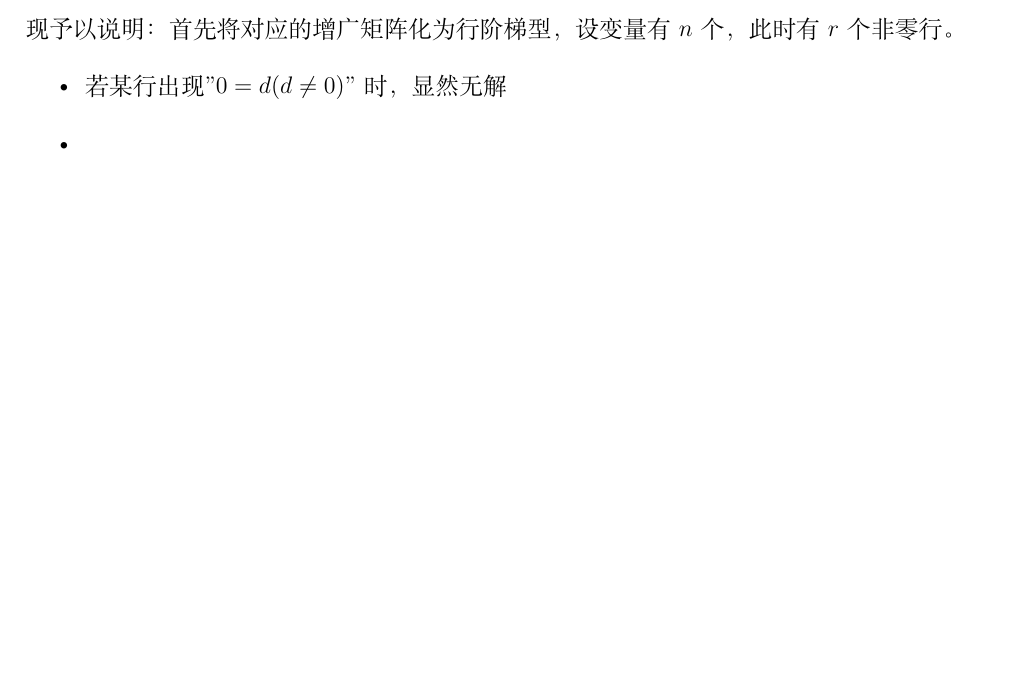
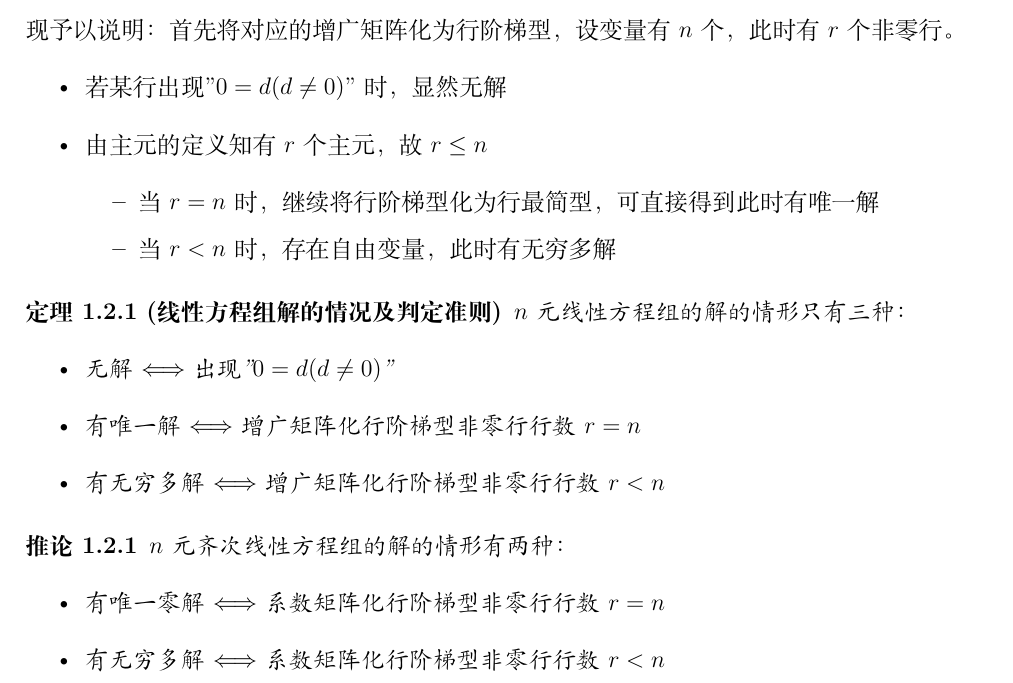
Before and after one commit to WoDeQingChun/notes-for-linear-algebra, a LaTeX book (Linear Algebra.tex, which reads data/chapter01.tex): part of page 4 of 7, cut so that both start at the same text, the shorter picture padded with empty space. Compiled offline with XeLaTeX.

Commit message:
第一章完成

```diff
--- a/data/chapter01.tex
+++ b/data/chapter01.tex
@@ -60,5 +60,24 @@
 现予以说明：首先将对应的增广矩阵化为行阶梯型，设变量有$n$个，此时有$r$个非零行。
 \begin{itemize}
     \item 若某行出现"$0=d(d\neq 0)$"时，显然无解
-    \item
+    \item 由主元的定义知有$r$个主元，故$r\leq n$\begin{itemize}
+        \item 当$r=n$时，继续将行阶梯型化为行最简型，可直接得到此时有唯一解
+        \item 当$r<n$时，存在自由变量，此时有无穷多解
+    \end{itemize}
 \end{itemize}
+
+\begin{theorem}[线性方程组解的情况及判定准则]
+    $n$元线性方程组的解的情形只有三种：
+    \begin{itemize}
+        \item 无解 $\Longleftrightarrow$ 出现"$0=d(d\neq0)$"
+        \item 有唯一解 $\Longleftrightarrow$ 增广矩阵化行阶梯型非零行行数$r=n$
+        \item 有无穷多解 $\Longleftrightarrow$ 增广矩阵化行阶梯型非零行行数$r<n$
+    \end{itemize}
+\end{theorem}
+\begin{corollary}
+    $n$元齐次线性方程组的解的情形有两种：
+    \begin{itemize}
+        \item 有唯一零解  $\Longleftrightarrow$ 系数矩阵化行阶梯型非零行行数$r=n$
+        \item 有无穷多解 $\Longleftrightarrow$ 系数矩阵化行阶梯型非零行行数$r<n$
+    \end{itemize}
+\end{corollary}
```
Also changed, not shown: Linear Algebra.pdf, 4 other files.
